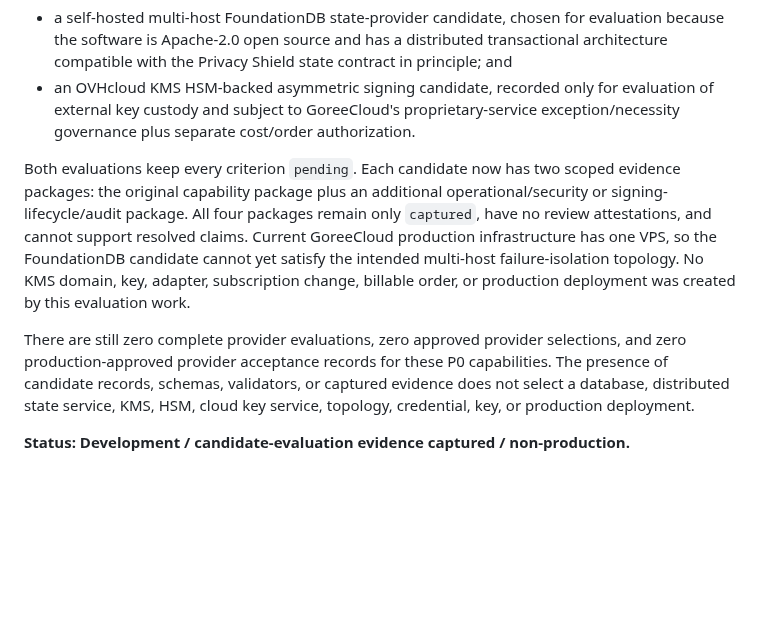
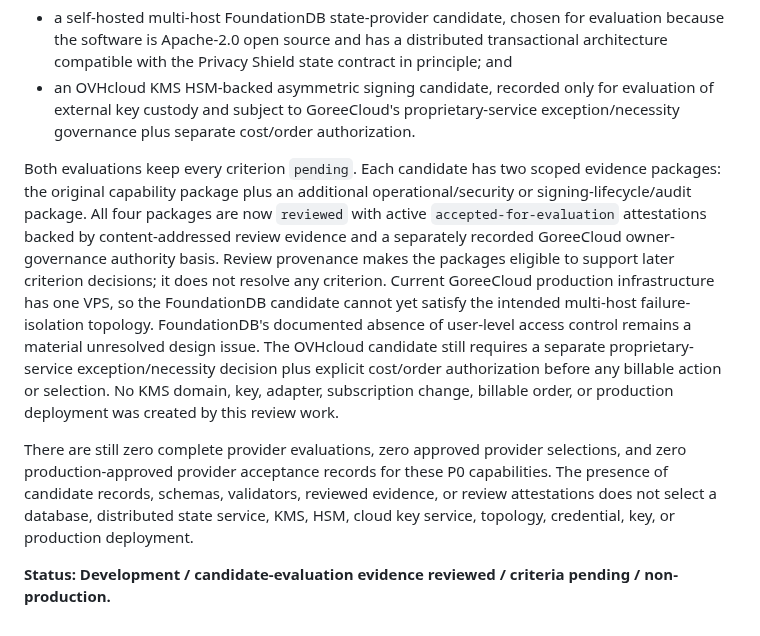
Before and after one commit to GoreeCloud/privacy-shield, a Markdown page: docs/PROVIDER-EVALUATION.md, the part around the change. Drawn GitHub-style; blank space fills up the shorter version.

Commit message:
Document reviewed provider evidence boundary

```diff
--- a/docs/PROVIDER-EVALUATION.md
+++ b/docs/PROVIDER-EVALUATION.md
@@ -53,8 +53,8 @@ The repository currently contains two real but **draft and non-authorizing** can
 - a self-hosted multi-host FoundationDB state-provider candidate, chosen for evaluation because the software is Apache-2.0 open source and has a distributed transactional architecture compatible with the Privacy Shield state contract in principle; and
 - an OVHcloud KMS HSM-backed asymmetric signing candidate, recorded only for evaluation of external key custody and subject to GoreeCloud's proprietary-service exception/necessity governance plus separate cost/order authorization.
 
-Both evaluations keep every criterion `pending`. Each candidate now has two scoped evidence packages: the original capability package plus an additional operational/security or signing-lifecycle/audit package. All four packages remain only `captured`, have no review attestations, and cannot support resolved claims. Current GoreeCloud production infrastructure has one VPS, so the FoundationDB candidate cannot yet satisfy the intended multi-host failure-isolation topology. No KMS domain, key, adapter, subscription change, billable order, or production deployment was created by this evaluation work.
+Both evaluations keep every criterion `pending`. Each candidate has two scoped evidence packages: the original capability package plus an additional operational/security or signing-lifecycle/audit package. All four packages are now `reviewed` with active `accepted-for-evaluation` attestations backed by content-addressed review evidence and a separately recorded GoreeCloud owner-governance authority basis. Review provenance makes the packages eligible to support later criterion decisions; it does not resolve any criterion. Current GoreeCloud production infrastructure has one VPS, so the FoundationDB candidate cannot yet satisfy the intended multi-host failure-isolation topology. FoundationDB's documented absence of user-level access control remains a material unresolved design issue. The OVHcloud candidate still requires a separate proprietary-service exception/necessity decision plus explicit cost/order authorization before any billable action or selection. No KMS domain, key, adapter, subscription change, billable order, or production deployment was created by this review work.
 
-There are still zero complete provider evaluations, zero approved provider selections, and zero production-approved provider acceptance records for these P0 capabilities. The presence of candidate records, schemas, validators, or captured evidence does not select a database, distributed state service, KMS, HSM, cloud key service, topology, credential, key, or production deployment.
+There are still zero complete provider evaluations, zero approved provider selections, and zero production-approved provider acceptance records for these P0 capabilities. The presence of candidate records, schemas, validators, reviewed evidence, or review attestations does not select a database, distributed state service, KMS, HSM, cloud key service, topology, credential, key, or production deployment.
 
-**Status: Development / candidate-evaluation evidence captured / non-production.**
+**Status: Development / candidate-evaluation evidence reviewed / criteria pending / non-production.**
```
